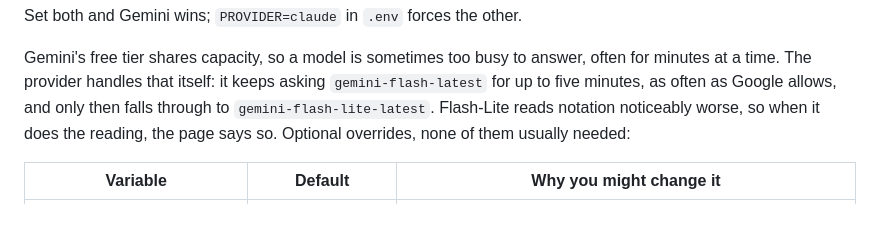
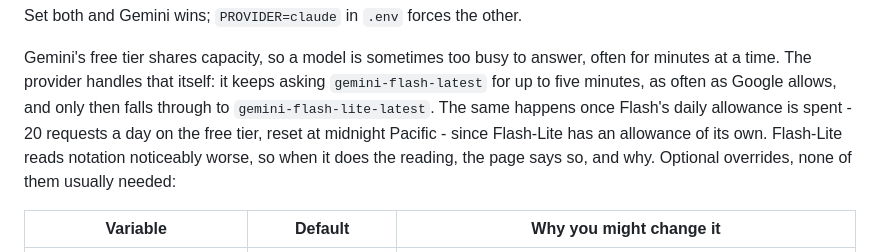
Before and after one commit to ruhansachdeva/sheet-music, a Markdown page: README.md, the part around the change. Rendered like a GitHub page; blank space fills up the shorter version.

Commit message:
Document what happens at the daily limit

```diff
--- a/README.md
+++ b/README.md
@@ -55,8 +55,11 @@ Set both and Gemini wins; `PROVIDER=claude` in `.env` forces the other.
 Gemini's free tier shares capacity, so a model is sometimes too busy to answer,
 often for minutes at a time. The provider handles that itself: it keeps asking
 `gemini-flash-latest` for up to five minutes, as often as Google allows, and
-only then falls through to `gemini-flash-lite-latest`. Flash-Lite reads
-notation noticeably worse, so when it does the reading, the page says so.
+only then falls through to `gemini-flash-lite-latest`. The same happens once
+Flash's daily allowance is spent - 20 requests a day on the free tier, reset at
+midnight Pacific - since Flash-Lite has an allowance of its own. Flash-Lite
+reads notation noticeably worse, so when it does the reading, the page says so,
+and why.
 Optional overrides, none of them usually needed:
 
 | Variable | Default | Why you might change it |
```
